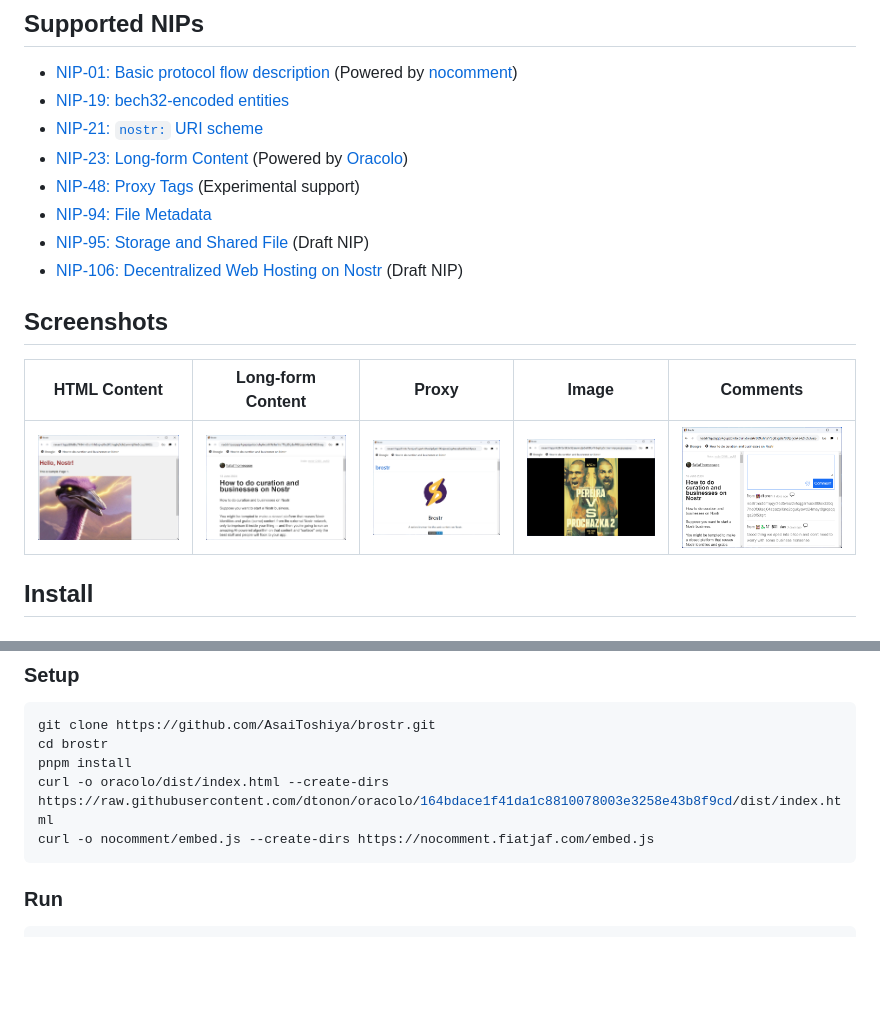
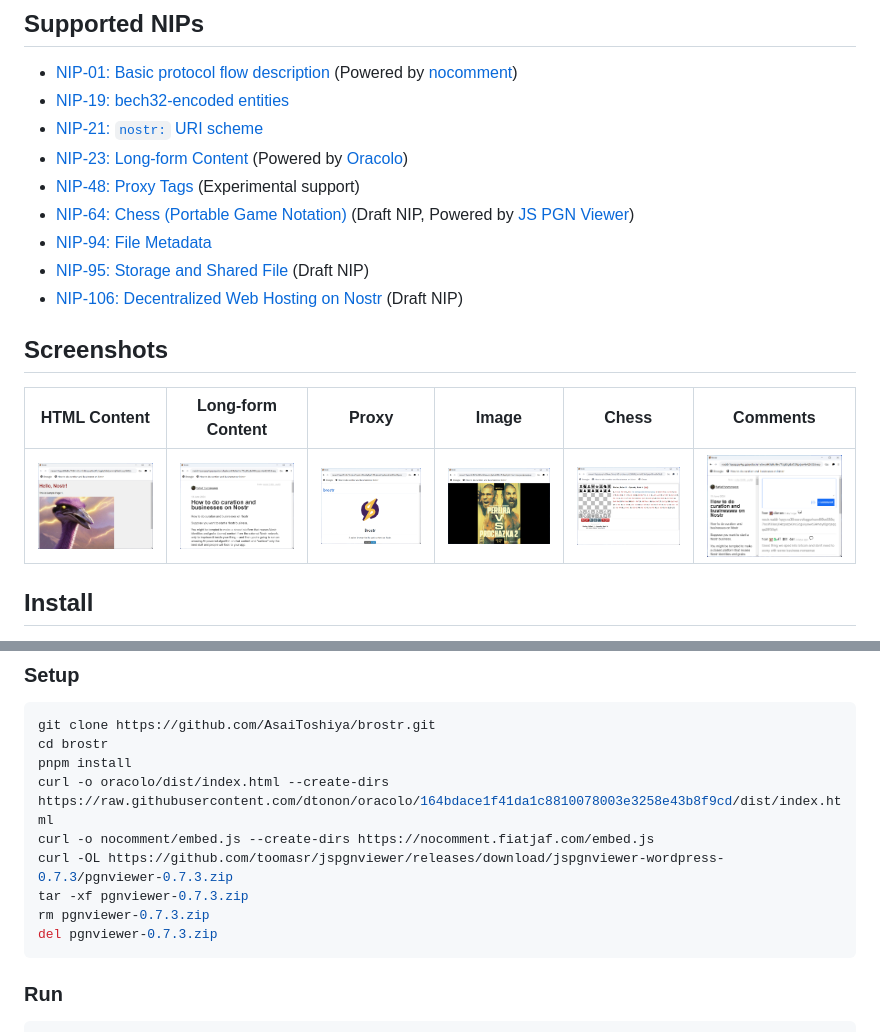
Before and after one commit to AsaiToshiya/brostr, a Markdown page: README.md, 2 parts joined by grey strips. Drawn GitHub-style; pictures changed too: screenshots/chess.png (added); blank space fills up the shorter version.

Commit message:
README を更新する

````diff
--- a/README.md
+++ b/README.md
@@ -22,6 +22,7 @@
 - [NIP-21: `nostr:` URI scheme][NIP-21]
 - [NIP-23: Long-form Content][NIP-23] (Powered by [Oracolo][Oracolo])
 - [NIP-48: Proxy Tags][NIP-48] (Experimental support)
+- [NIP-64: Chess (Portable Game Notation)][NIP-64] (Draft NIP, Powered by [JS PGN Viewer][JS PGN Viewer])
 - [NIP-94: File Metadata][NIP-94]
 - [NIP-95: Storage and Shared File][NIP-95] (Draft NIP)
 - [NIP-106: Decentralized Web Hosting on Nostr][NIP-106] (Draft NIP)
@@ -39,9 +42,9 @@
 
 ## Screenshots
 
-| HTML Content                      | Long-form Content                      | Proxy                      | Image                      | Comments                      |
-| --------------------------------- | -------------------------------------- | -------------------------- | -------------------------- | ----------------------------- |
-| ![](screenshots/html-content.png) | ![](screenshots/long-form-content.png) | ![](screenshots/proxy.png) | ![](screenshots/image.png) | ![](screenshots/comments.png) |
+| HTML Content                      | Long-form Content                      | Proxy                      | Image                      | Chess                      | Comments                      |
+| --------------------------------- | -------------------------------------- | -------------------------- | -------------------------- | -------------------------- | ----------------------------- |
+| ![](screenshots/html-content.png) | ![](screenshots/long-form-content.png) | ![](screenshots/proxy.png) | ![](screenshots/image.png) | ![](screenshots/chess.png) | ![](screenshots/comments.png) |
 
 ## Install
 
@@ -140,6 +143,10 @@ cd brostr
 pnpm install
 curl -o oracolo/dist/index.html --create-dirs https://raw.githubusercontent.com/dtonon/oracolo/164bdace1f41da1c8810078003e3258e43b8f9cd/dist/index.html
 curl -o nocomment/embed.js --create-dirs https://nocomment.fiatjaf.com/embed.js
+curl -OL https://github.com/toomasr/jspgnviewer/releases/download/jspgnviewer-wordpress-0.7.3/pgnviewer-0.7.3.zip
+tar -xf pgnviewer-0.7.3.zip
+rm pgnviewer-0.7.3.zip
+del pgnviewer-0.7.3.zip
 ```
 
 ### Run
````
Also changed, not shown: other parts of README.md (+2 -0 lines).
